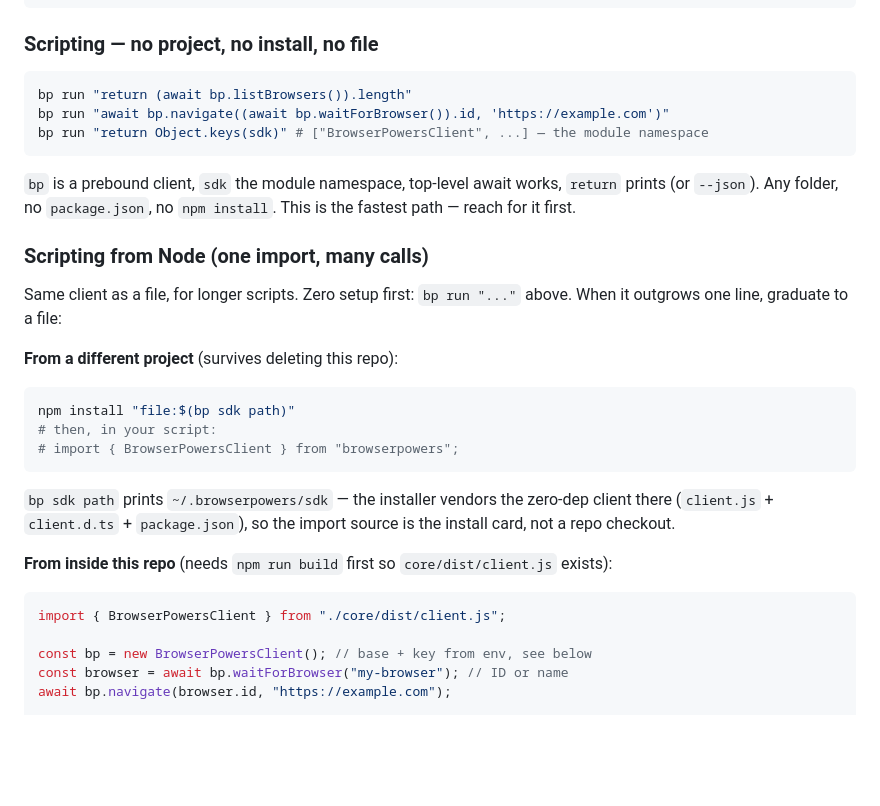
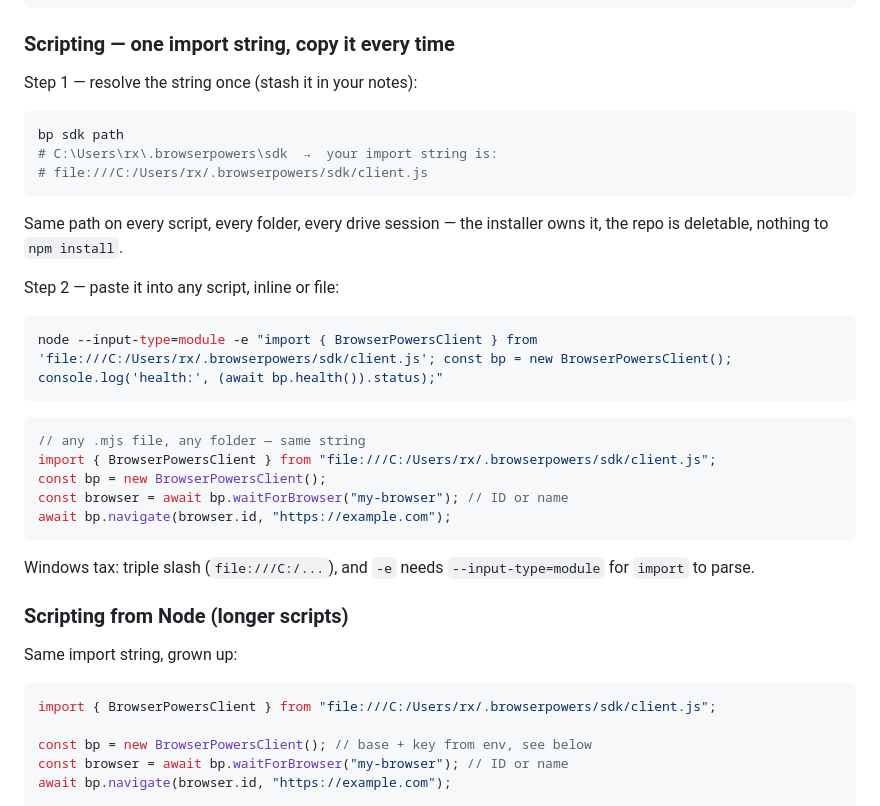
Before and after one commit to lirrensi/BrowserPowers, a Markdown page: README.md, the part around the change. Drawn GitHub-style; blank space fills up the shorter version.

Commit message:
docs: scripting = one file:// import string, resolve once via bp sdk path

````diff
--- a/README.md
+++ b/README.md
@@ -368,37 +368,37 @@ browserpowers page act "my-chrome" fill target=#email value=hi@example.com  # Fi
 #   bare text   → text content match
 ```
 
-### Scripting — no project, no install, no file
+### Scripting — one import string, copy it every time
 
+Step 1 — resolve the string once (stash it in your notes):
 ```bash
-bp run "return (await bp.listBrowsers()).length"
-bp run "await bp.navigate((await bp.waitForBrowser()).id, 'https://example.com')"
-bp run "return Object.keys(sdk)" # ["BrowserPowersClient", ...] — the module namespace
+bp sdk path
+# C:\Users\rx\.browserpowers\sdk  →  your import string is:
+# file:///C:/Users/rx/.browserpowers/sdk/client.js
 ```
-`bp` is a prebound client, `sdk` the module namespace, top-level await
-works, `return` prints (or `--json`). Any folder, no `package.json`, no
-`npm install`. This is the fastest path — reach for it first.
+Same path on every script, every folder, every drive session — the installer
+owns it, the repo is deletable, nothing to `npm install`.
 
-### Scripting from Node (one import, many calls)
+Step 2 — paste it into any script, inline or file:
+```bash
+node --input-type=module -e "import { BrowserPowersClient } from 'file:///C:/Users/rx/.browserpowers/sdk/client.js'; const bp = new BrowserPowersClient(); console.log('health:', (await bp.health()).status);"
+```
+```js
+// any .mjs file, any folder — same string
+import { BrowserPowersClient } from "file:///C:/Users/rx/.browserpowers/sdk/client.js";
+const bp = new BrowserPowersClient();
+const browser = await bp.waitForBrowser("my-browser"); // ID or name
+await bp.navigate(browser.id, "https://example.com");
+```
+Windows tax: triple slash (`file:///C:/...`), and `-e` needs
+`--input-type=module` for `import` to parse.
 
-Same client as a file, for longer scripts. Zero setup first:
-`bp run "..."` above. When it outgrows one line, graduate to a file:
+### Scripting from Node (longer scripts)
 
-**From a different project** (survives deleting this repo):
-```bash
-npm install "file:$(bp sdk path)"
-# then, in your script:
-# import { BrowserPowersClient } from "browserpowers";
-```
-`bp sdk path` prints `~/.browserpowers/sdk` — the installer vendors the
-zero-dep client there (`client.js` + `client.d.ts` + `package.json`), so the
-import source is the install card, not a repo checkout.
-
-**From inside this repo** (needs `npm run build` first so
-`core/dist/client.js` exists):
+Same import string, grown up:
 
 ```js
-import { BrowserPowersClient } from "./core/dist/client.js";
+import { BrowserPowersClient } from "file:///C:/Users/rx/.browserpowers/sdk/client.js";
 
 const bp = new BrowserPowersClient(); // base + key from env, see below
 const browser = await bp.waitForBrowser("my-browser"); // ID or name
````
Also changed, not shown: skill/browserpowers/SKILL.md (+7 -12 lines).
